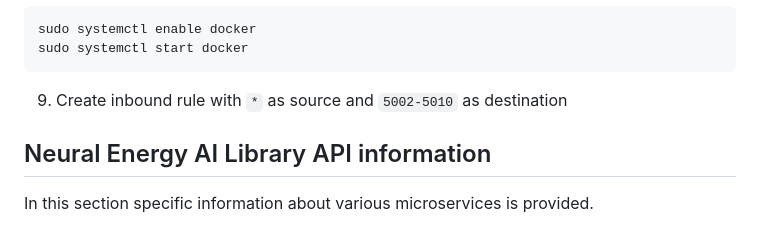
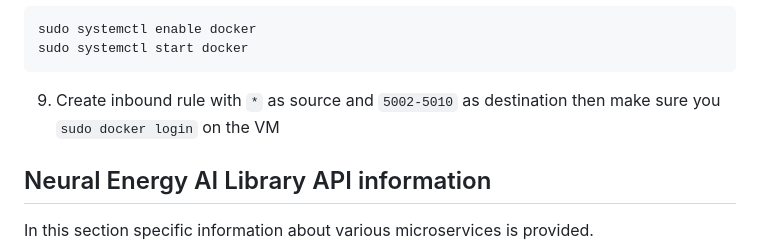
Before and after one commit to NeuralEnergy/AiLibrary, a Markdown page: README.md, the part around the change. GitHub-like rendering.

````diff
--- a/README.md
+++ b/README.md
@@ -193,7 +193,7 @@ sudo systemctl enable docker
 sudo systemctl start docker
 ```
 
-9. Create inbound rule with `*` as source and `5002-5010` as destination
+9. Create inbound rule with `*` as source and `5002-5010` as destination then make sure you `sudo docker login` on the VM
 
 
 ## Neural Energy AI Library API information
````
